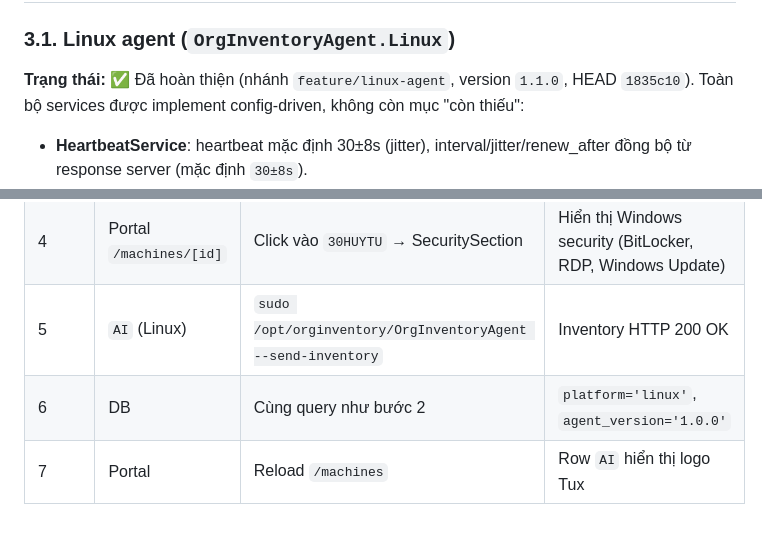
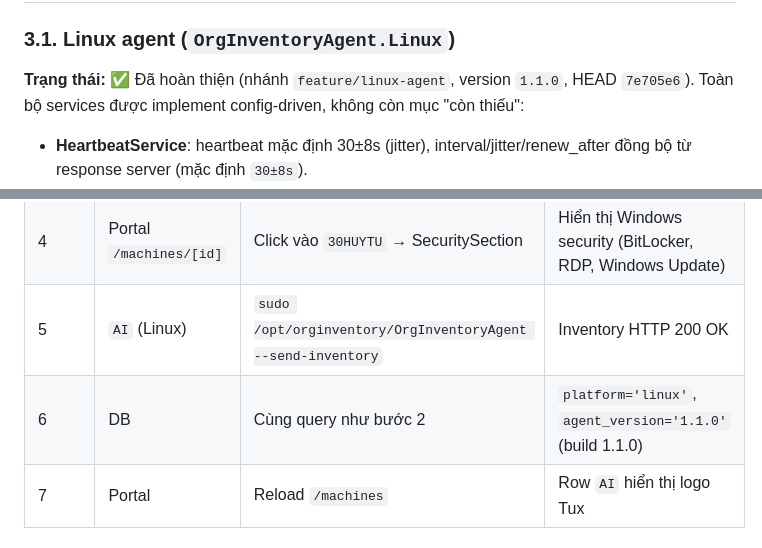
Before and after one commit to lephuhung/it-asset-inventory, a Markdown page: docs/INVENTORY_V4_SCHEMA.md, 2 parts joined by grey strips. Rendered like a GitHub page.

Commit message:
docs: §4.1 agent_version 1.1.0 + cập nhật HEAD trong header

```diff
--- a/docs/INVENTORY_V4_SCHEMA.md
+++ b/docs/INVENTORY_V4_SCHEMA.md
@@ -112,7 +112,7 @@ Cột v4 chỉ fill nếu **object v4 tồn tại** trong payload. Nếu agent g
 
 ### 3.1. Linux agent (`OrgInventoryAgent.Linux`)
 
-**Trạng thái:** ✅ Đã hoàn thiện (nhánh `feature/linux-agent`, version `1.1.0`, HEAD `1835c10`). Toàn bộ services được implement config-driven, không còn mục "còn thiếu":
+**Trạng thái:** ✅ Đã hoàn thiện (nhánh `feature/linux-agent`, version `1.1.0`, HEAD `7e705e6`). Toàn bộ services được implement config-driven, không còn mục "còn thiếu":
 
 - **HeartbeatService**: heartbeat mặc định 30±8s (jitter), interval/jitter/renew_after đồng bộ từ response server (mặc định `30±8s`).
 - **InventoryService**: inventory định kỳ 24h (hoặc `inventory_interval_hours` server trả), offline cache khi mất kết nối, `rescan_requested`.
@@ -251,7 +251,7 @@ Có thể để tương lai — server fallback vẫn đang hoạt động.
 | 3 | Portal `/machines` | Reload trang | Row `30HUYTU` hiển thị logo Windows (4 ô vuông xanh) |
 | 4 | Portal `/machines/[id]` | Click vào `30HUYTU` → SecuritySection | Hiển thị Windows security (BitLocker, RDP, Windows Update) |
 | 5 | `AI` (Linux) | `sudo /opt/orginventory/OrgInventoryAgent --send-inventory` | Inventory HTTP 200 OK |
-| 6 | DB | Cùng query như bước 2 | `platform='linux'`, `agent_version='1.0.0'` |
+| 6 | DB | Cùng query như bước 2 | `platform='linux'`, `agent_version='1.1.0'` (build 1.1.0) |
 | 7 | Portal | Reload `/machines` | Row `AI` hiển thị logo Tux |
 
 ### 4.2. Smoke test payload
```
